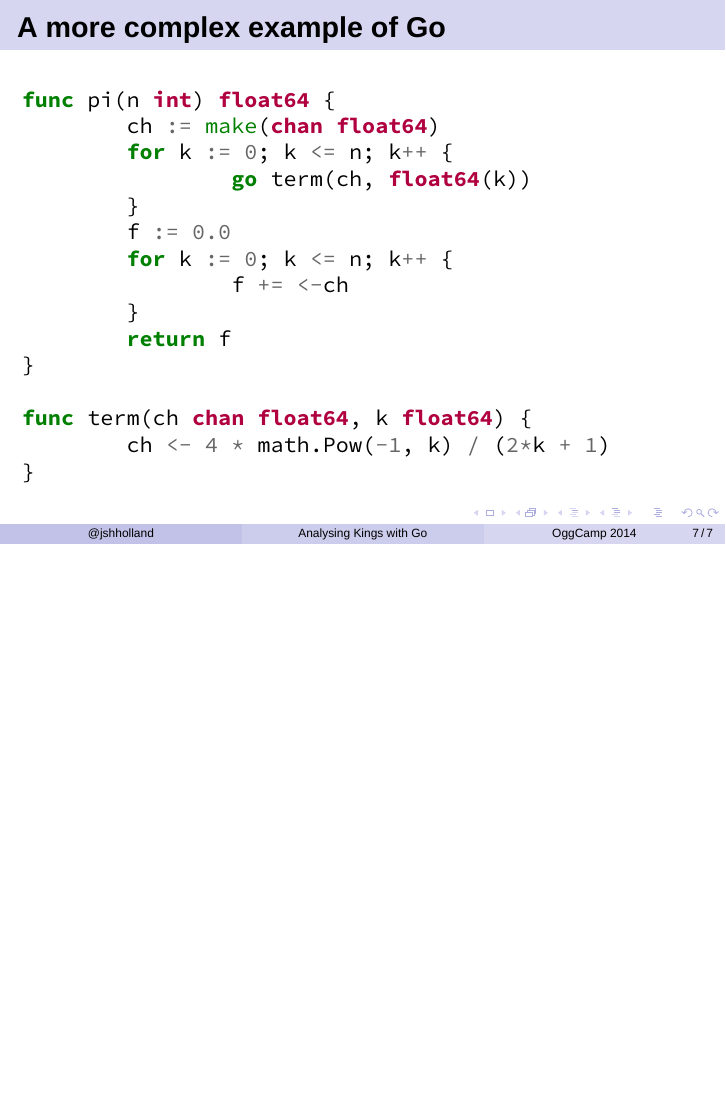
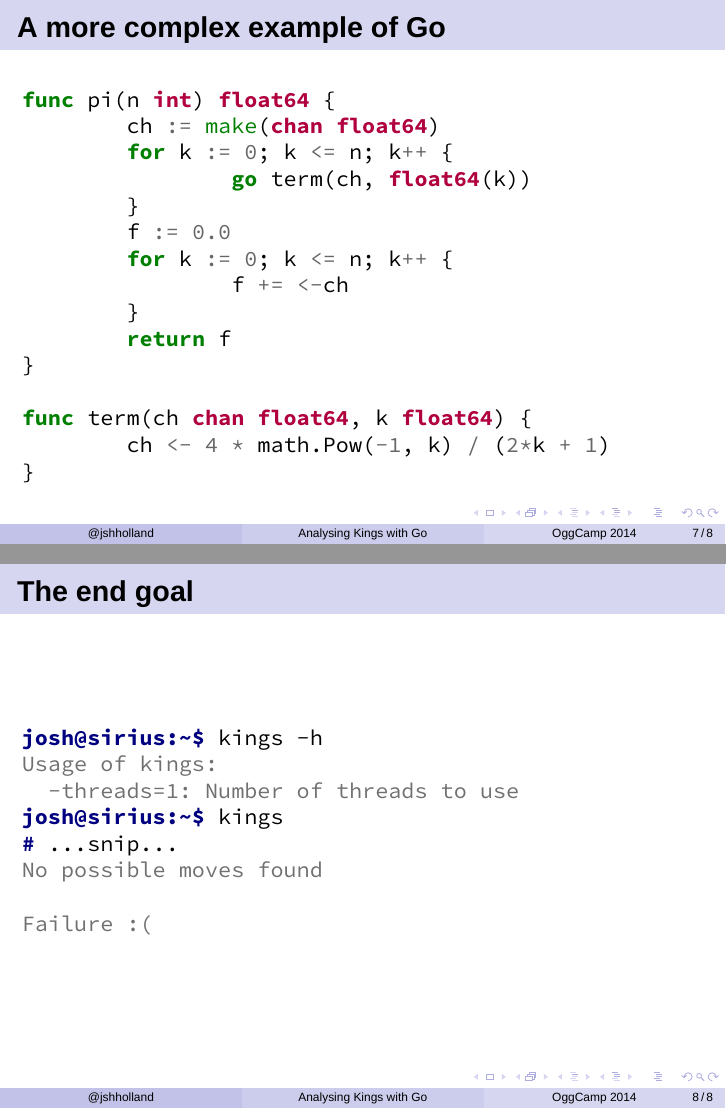
Before and after one commit to jshholland/oggcamp14-talk, LaTeX slides (analysing-kings-go.tex): page 15 of 15 before the commit and pages 15 and 16 of 16 after it, the two joined at a grey line, the shorter picture padded with empty space. Compiled offline with XeLaTeX; a missing font is replaced by an installed copy or a similar font.

Commit message:
Add sample usage session

```diff
--- a/analysing-kings-go.tex
+++ b/analysing-kings-go.tex
@@ -146,4 +146,18 @@ func term(ch chan float64, k float64) {
 
 \section{Putting it all together}
 
+\begin{frame}[fragile]
+\frametitle{The end goal}
+\begin{minted}{shell-session}
+josh@sirius:~$ kings -h
+Usage of kings:
+  -threads=1: Number of threads to use
+josh@sirius:~$ kings
+# ...snip...
+No possible moves found
+
+Failure :(
+\end{minted}
+\end{frame}
+
 \end{document}
```
